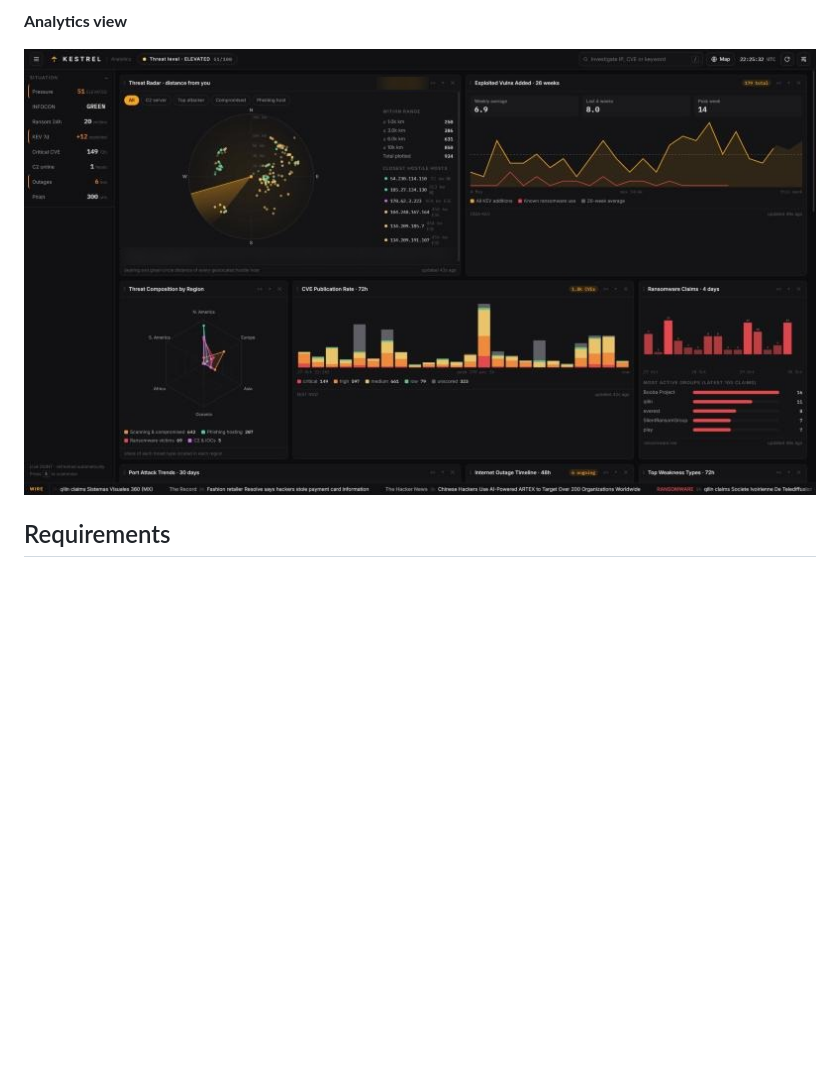
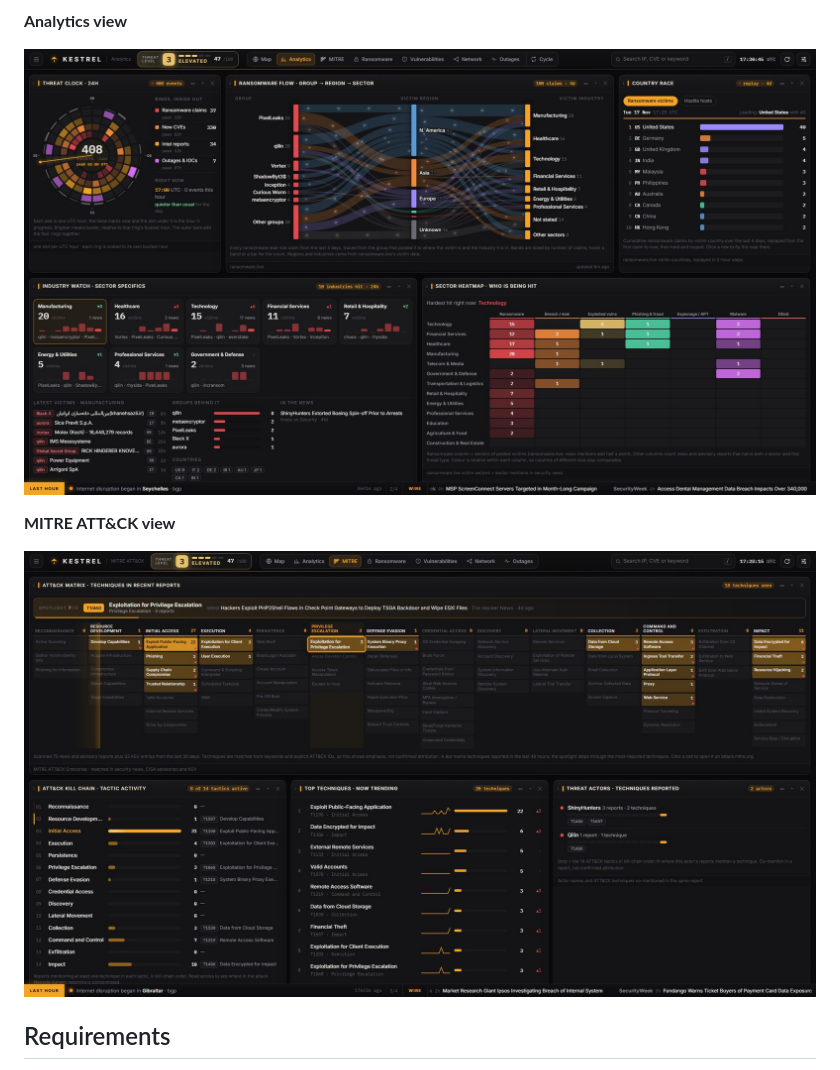
Before and after one commit to luke-mckeever/KESTREL, a Markdown page: README.md, the part around one of its changes. Rendered like a GitHub page; pictures changed too: docs/screenshot-analytics.jpg, docs/screenshot-mitre.jpg (added); blank space fills up the shorter version.

```diff
--- a/README.md
+++ b/README.md
@@ -13,6 +25,10 @@ No API keys are needed to get started.
 **Analytics view**
 
 ![Analytics view](docs/screenshot-analytics.jpg)
+
+**MITRE ATT&CK view**
+
+![MITRE ATT&CK view](docs/screenshot-mitre.jpg)
 
 ## Requirements
 
```
Also changed, not shown: other parts of README.md (+41 -16 lines), docs/screenshot.jpg, 8 other files.
